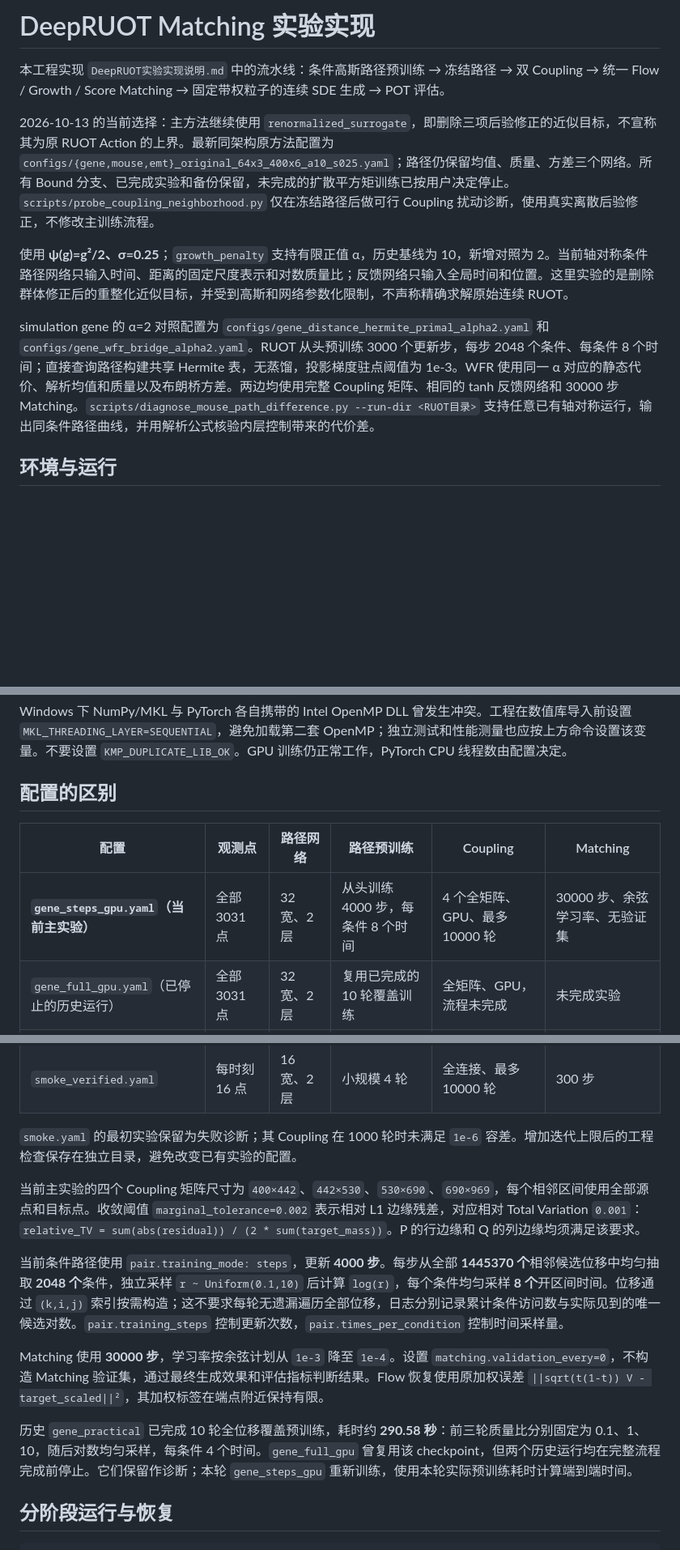
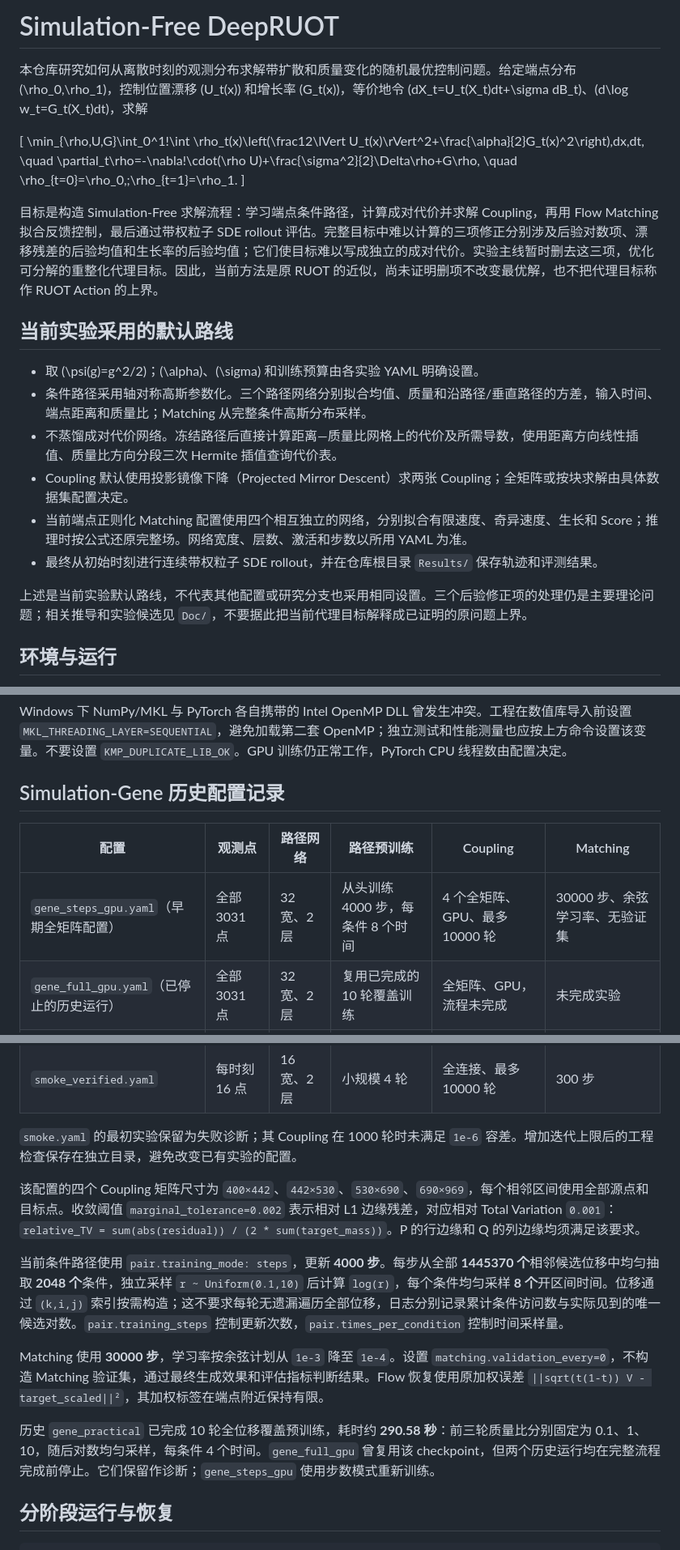
Before and after one commit to JianzheLi/Co-Creation-Research-1, a Markdown page: README.md, 3 parts joined by grey strips. Shown at 81% size. Rendered like a GitHub page; blank space fills up the shorter version.

```diff
--- a/README.md
+++ b/README.md
@@ -1,12 +1,25 @@
-# DeepRUOT Matching 实验实现
+# Simulation-Free DeepRUOT
 
-本工程实现 `DeepRUOT实验实现说明.md` 中的流水线：条件高斯路径预训练 → 冻结路径 → 双 Coupling → 统一 Flow / Growth / Score Matching → 固定带权粒子的连续 SDE 生成 → POT 评估。
+本仓库研究如何从离散时刻的观测分布求解带扩散和质量变化的随机最优控制问题。给定端点分布 \(\rho_0,\rho_1\)，控制位置漂移 \(U_t(x)\) 和增长率 \(G_t(x)\)，等价地令 \(dX_t=U_t(X_t)dt+\sigma dB_t\)、\(d\log w_t=G_t(X_t)dt\)，求解
 
-2026-10-13 的当前选择：主方法继续使用 `renormalized_surrogate`，即删除三项后验修正的近似目标，不宣称其为原 RUOT Action 的上界。最新同架构原方法配置为 `configs/{gene,mouse,emt}_original_64x3_400x6_a10_s025.yaml`；路径仍保留均值、质量、方差三个网络。所有 Bound 分支、已完成实验和备份保留，未完成的扩散平方矩训练已按用户决定停止。`scripts/probe_coupling_neighborhood.py` 仅在冻结路径后做可行 Coupling 扰动诊断，使用真实离散后验修正，不修改主训练流程。
+\[
+\min_{\rho,U,G}\int_0^1\!\int \rho_t(x)\left(\frac12\lVert U_t(x)\rVert^2+\frac{\alpha}{2}G_t(x)^2\right)\,dx\,dt,
+\quad \partial_t\rho=-\nabla\!\cdot(\rho U)+\frac{\sigma^2}{2}\Delta\rho+G\rho,
+\quad \rho_{t=0}=\rho_0,\;\rho_{t=1}=\rho_1.
+\]
 
-使用 **ψ(g)=g²/2、σ=0.25**；`growth_penalty` 支持有限正值 α，历史基线为 10，新增对照为 2。当前轴对称条件路径网络只输入时间、距离的固定尺度表示和对数质量比；反馈网络只输入全局时间和位置。这里实验的是删除群体修正后的重整化近似目标，并受到高斯和网络参数化限制，不声称精确求解原始连续 RUOT。
+目标是构造 Simulation-Free 求解流程：学习端点条件路径，计算成对代价并求解 Coupling，再用 Flow Matching 拟合反馈控制，最后通过带权粒子 SDE rollout 评估。完整目标中难以计算的三项修正分别涉及后验对数项、漂移残差的后验均值和生长率的后验均值；它们使目标难以写成独立的成对代价。实验主线暂时删去这三项，优化可分解的重整化代理目标。因此，当前方法是原 RUOT 的近似，尚未证明删项不改变最优解，也不把代理目标称作 RUOT Action 的上界。
 
-simulation gene 的 α=2 对照配置为 `configs/gene_distance_hermite_primal_alpha2.yaml` 和 `configs/gene_wfr_bridge_alpha2.yaml`。RUOT 从头预训练 3000 个更新步，每步 2048 个条件、每条件 8 个时间；直接查询路径构建共享 Hermite 表，无蒸馏，投影梯度驻点阈值为 1e-3。WFR 使用同一 α 对应的静态代价、解析均值和质量以及布朗桥方差。两边均使用完整 Coupling 矩阵、相同的 tanh 反馈网络和 30000 步 Matching。`scripts/diagnose_mouse_path_difference.py --run-dir <RUOT目录>` 支持任意已有轴对称运行，输出同条件路径曲线，并用解析公式核验内层控制带来的代价差。
+## 当前实验采用的默认路线
+
+- 取 \(\psi(g)=g^2/2\)；\(\alpha\)、\(\sigma\) 和训练预算由各实验 YAML 明确设置。
+- 条件路径采用轴对称高斯参数化。三个路径网络分别拟合均值、质量和沿路径/垂直路径的方差，输入时间、端点距离和质量比；Matching 从完整条件高斯分布采样。
+- 不蒸馏成对代价网络。冻结路径后直接计算距离—质量比网格上的代价及所需导数，使用距离方向线性插值、质量比方向分段三次 Hermite 插值查询代价表。
+- Coupling 默认使用投影镜像下降（Projected Mirror Descent）求两张 Coupling；全矩阵或按块求解由具体数据集配置决定。
+- 当前端点正则化 Matching 配置使用四个相互独立的网络，分别拟合有限速度、奇异速度、生长和 Score；推理时按公式还原完整场。网络宽度、层数、激活和步数以所用 YAML 为准。
+- 最终从初始时刻进行连续带权粒子 SDE rollout，并在仓库根目录 `Results/` 保存轨迹和评测结果。
+
+上述是当前实验默认路线，不代表其他配置或研究分支也采用相同设置。三个后验修正项的处理仍是主要理论问题；相关推导和实验候选见 `Doc/`，不要据此把当前代理目标解释成已证明的原问题上界。
 
 ## 环境与运行
 
@@ -53,11 +108,11 @@ python scripts/run_wfr_heuristic.py --config configs/gene_wfr_bridge.yaml --run-
 
 Windows 下 NumPy/MKL 与 PyTorch 各自携带的 Intel OpenMP DLL 曾发生冲突。工程在数值库导入前设置 `MKL_THREADING_LAYER=SEQUENTIAL`，避免加载第二套 OpenMP；独立测试和性能测量也应按上方命令设置该变量。不要设置 `KMP_DUPLICATE_LIB_OK`。GPU 训练仍正常工作，PyTorch CPU 线程数由配置决定。
 
-## 配置的区别
+## Simulation-Gene 历史配置记录
 
 | 配置 | 观测点 | 路径网络 | 路径预训练 | Coupling | Matching |
 |---|---|---|---|---|---|
-| **`gene_steps_gpu.yaml`（当前主实验）** | 全部 3031 点 | 32 宽、2 层 | 从头训练 4000 步，每条件 8 个时间 | 4 个全矩阵、GPU、最多 10000 轮 | 30000 步、余弦学习率、无验证集 |
+| `gene_steps_gpu.yaml`（早期全矩阵配置） | 全部 3031 点 | 32 宽、2 层 | 从头训练 4000 步，每条件 8 个时间 | 4 个全矩阵、GPU、最多 10000 轮 | 30000 步、余弦学习率、无验证集 |
 | `gene_full_gpu.yaml`（已停止的历史运行） | 全部 3031 点 | 32 宽、2 层 | 复用已完成的 10 轮覆盖训练 | 全矩阵、GPU，流程未完成 | 未完成实验 |
 | `gene.yaml` | 全部 3031 点 | 128 宽、3 层 | 10 轮 | 全连接、最多 1000 轮 | 50000 步 |
 | `gene_practical.yaml`（已停止的分块诊断） | 全部 3031 点 | 32 宽、2 层 | 已完成 10 轮 | 约 64 点随机分块 | 原计划 10000 步，未完成实验 |
@@ -66,13 +121,13 @@ Windows 下 NumPy/MKL 与 PyTorch 各自携带的 Intel OpenMP DLL 曾发生冲
 
 `smoke.yaml` 的最初实验保留为失败诊断；其 Coupling 在 1000 轮时未满足 `1e-6` 容差。增加迭代上限后的工程检查保存在独立目录，避免改变已有实验的配置。
 
-当前主实验的四个 Coupling 矩阵尺寸为 `400×442`、`442×530`、`530×690`、`690×969`，每个相邻区间使用全部源点和目标点。收敛阈值 `marginal_tolerance=0.002` 表示相对 L1 边缘残差，对应相对 Total Variation `0.001`：`relative_TV = sum(abs(residual)) / (2 * sum(target_mass))`。P 的行边缘和 Q 的列边缘均须满足该要求。
+该配置的四个 Coupling 矩阵尺寸为 `400×442`、`442×530`、`530×690`、`690×969`，每个相邻区间使用全部源点和目标点。收敛阈值 `marginal_tolerance=0.002` 表示相对 L1 边缘残差，对应相对 Total Variation `0.001`：`relative_TV = sum(abs(residual)) / (2 * sum(target_mass))`。P 的行边缘和 Q 的列边缘均须满足该要求。
 
 当前条件路径使用 `pair.training_mode: steps`，更新 **4000 步**。每步从全部 **1445370 个**相邻候选位移中均匀抽取 **2048 个**条件，独立采样 `r ~ Uniform(0.1,10)` 后计算 `log(r)`，每个条件均匀采样 **8 个**开区间时间。位移通过 `(k,i,j)` 索引按需构造；这不要求每轮无遗漏遍历全部位移，日志分别记录累计条件访问数与实际见到的唯一候选对数。`pair.training_steps` 控制更新次数，`pair.times_per_condition` 控制时间采样量。
 
 Matching 使用 **30000 步**，学习率按余弦计划从 `1e-3` 降至 `1e-4`。设置 `matching.validation_every=0`，不构造 Matching 验证集，通过最终生成效果和评估指标判断结果。Flow 恢复使用原加权误差 `||sqrt(t(1-t)) V - target_scaled||²`，其加权标签在端点附近保持有限。
 
-历史 `gene_practical` 已完成 10 轮全位移覆盖预训练，耗时约 **290.58 秒**：前三轮质量比分别固定为 0.1、1、10，随后对数均匀采样，每条件 4 个时间。`gene_full_gpu` 曾复用该 checkpoint，但两个历史运行均在完整流程完成前停止。它们保留作诊断；本轮 `gene_steps_gpu` 重新训练，使用本轮实际预训练耗时计算端到端时间。
+历史 `gene_practical` 已完成 10 轮全位移覆盖预训练，耗时约 **290.58 秒**：前三轮质量比分别固定为 0.1、1、10，随后对数均匀采样，每条件 4 个时间。`gene_full_gpu` 曾复用该 checkpoint，但两个历史运行均在完整流程完成前停止。它们保留作诊断；`gene_steps_gpu` 使用步数模式重新训练。
 
 ## 分阶段运行与恢复
 
```
Also changed, not shown: other parts of README.md (+44 -2 lines).
